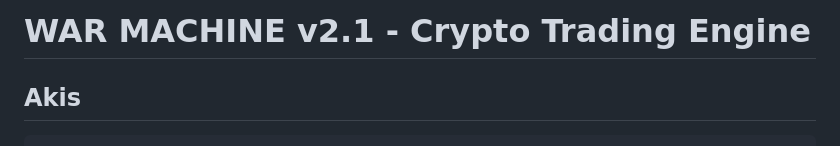
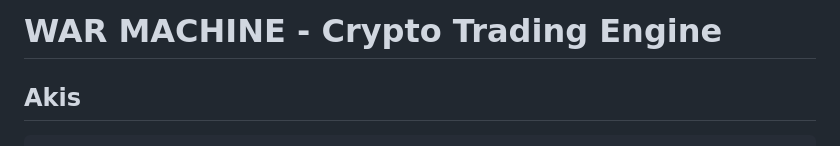
Before and after one commit to nechh42/Nechh_Robotics_website, a Markdown page: README.md, the part around the change. Drawn GitHub-style.

```diff
--- a/README.md
+++ b/README.md
@@ -1,4 +1,4 @@
-# WAR MACHINE v2.1 - Crypto Trading Engine
+# WAR MACHINE  - Crypto Trading Engine
 
 ## Akis
 
```
